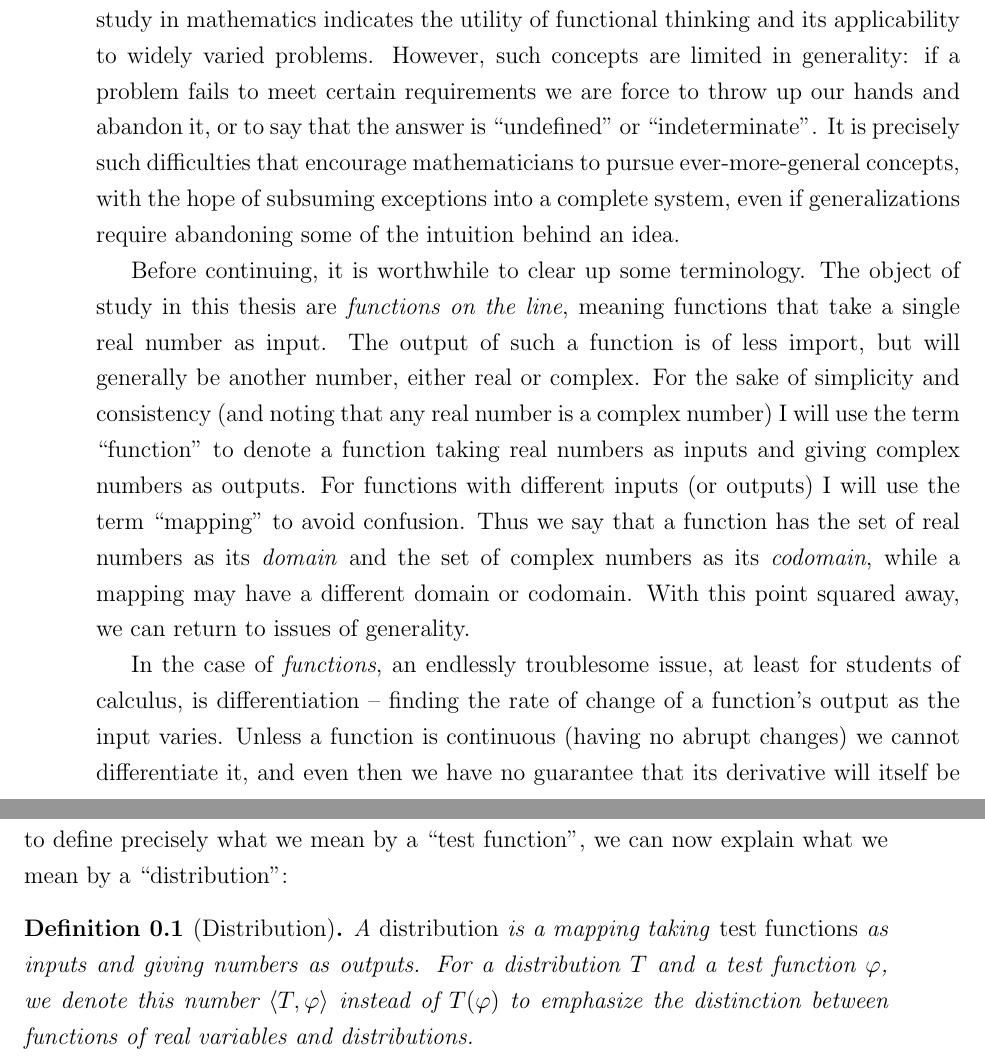
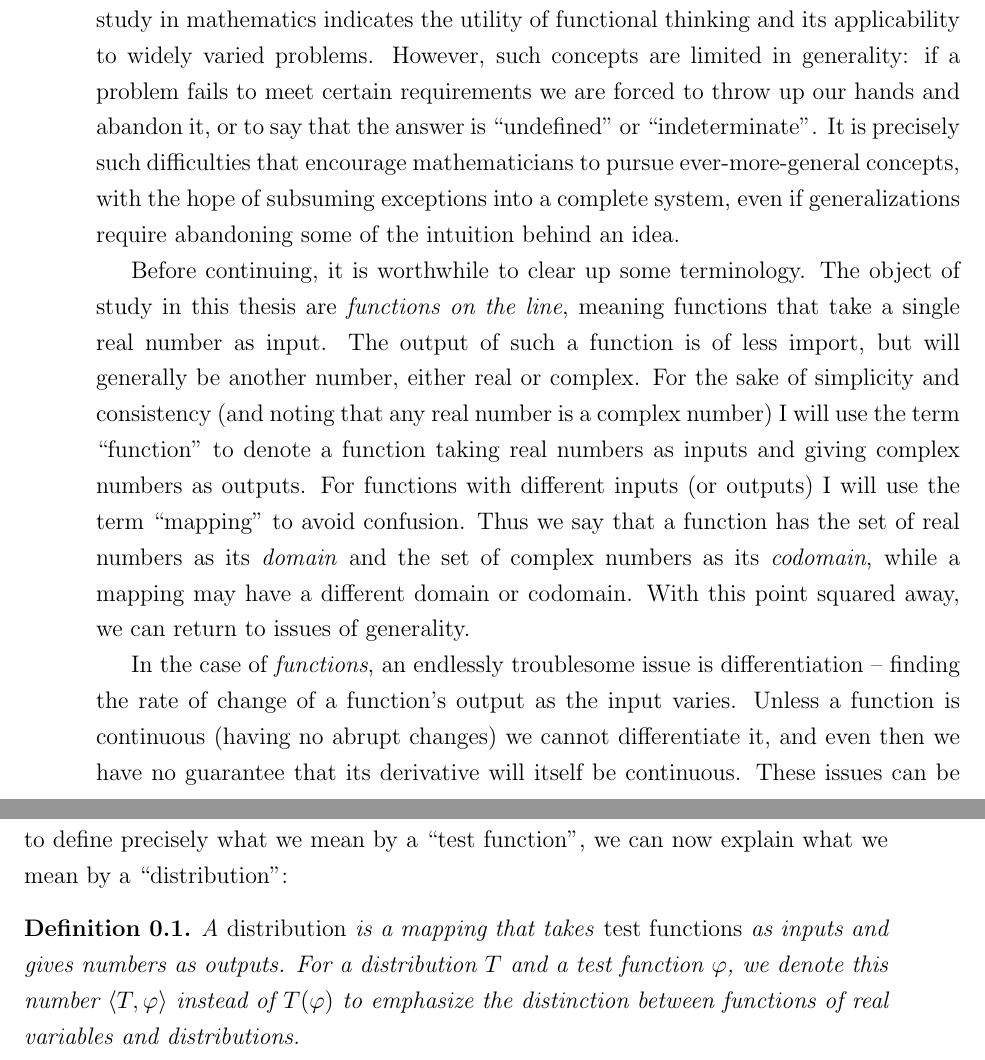
Before and after one commit to sethjust/thesis, a LaTeX thesis (thesis.tex, which reads intro.tex): two parts of pages 11 and 12 of 21, joined at a grey line, cut so that both start at the same text. Compiled offline with pdfLaTeX.

Commit message:
fixed issues in intro highlighted by proofreaders

```diff
--- a/intro.tex
+++ b/intro.tex
@@ -7,7 +7,7 @@
   Math textbooks present a plethora of example functions: the position of a car on the highway or a boat on the river, the balance of an interest-bearing bank account or even abstract mathematical relations like $y=x^2$.
   Such relations are the object of study in elementary algebra and calculus.
   The prevalence of their study in mathematics indicates the utility of functional thinking and its applicability to widely varied problems.
-  However, such concepts are limited in generality: if a problem fails to meet certain requirements we are force to throw up our hands and abandon it, or to say that the answer is ``undefined'' or ``indeterminate''.
+  However, such concepts are limited in generality: if a problem fails to meet certain requirements we are forced to throw up our hands and abandon it, or to say that the answer is ``undefined'' or ``indeterminate''.
 %  \footnote{That many seemingly sensible problems lead to such results, at least in the context of elementary mathematics, is not only a frustration for students, but a failing of mathematics.}
   It is precisely such difficulties that encourage mathematicians to pursue ever-more-general concepts, with the hope of subsuming exceptions into a complete system, even if generalizations require abandoning some of the intuition behind an idea.
 
@@ -19,7 +19,7 @@
   Thus we say that a function has the set of real numbers as its \emph{domain} and the set of complex numbers as its \emph{codomain}, while a mapping may have a different domain or codomain.
   With this point squared away, we can return to issues of generality.
 
-  In the case of \emph{functions}, an endlessly troublesome issue, at least for students of calculus, is differentiation -- finding the rate of change of a function's output as the input varies.
+  In the case of \emph{functions}, an endlessly troublesome issue is differentiation -- finding the rate of change of a function's output as the input varies.
   Unless a function is continuous (having no abrupt changes) we cannot differentiate it, and even then we have no guarantee that its derivative will itself be continuous.
   These issues can be avoided by allowing derivatives to be undefined at certain points, but this merely replaces one problem with another: that a derivative is no longer defined on the same domain as the function from which it originates.
   The field of measure theory and Lebesgue integration is one way of avoiding such issues, by allowing functions to misbehave, but only by a small amount.
@@ -41,8 +41,8 @@
   The result of this measurement is a number that depends both on the function we're testing and the test function we choose.
   Although we have yet to define precisely what we mean by a ``test function'', we can now explain what we mean by a ``distribution'':
 
-  \begin{defn}[Distribution]
-    A \emph{distribution} is a mapping taking \emph{test functions} as inputs and giving numbers as outputs.
+  \begin{defn}
+    A \emph{distribution} is a mapping that takes \emph{test functions} as inputs and gives numbers as outputs.
     For a distribution $T$ and a test function $\varphi$, we denote this number $\langle T, \varphi \rangle$ instead of $T(\varphi)$ to emphasize the distinction between functions of real variables and distributions.
 
     A function $f$ corresponds to a distribution $T_f$ by the rule
```
Also changed, not shown: intro.tex (2 more changed lines).
